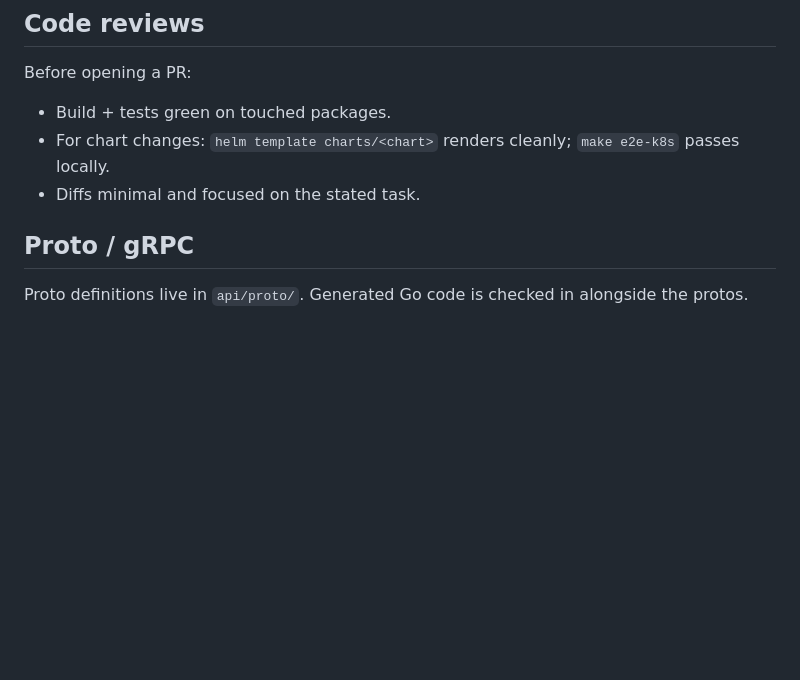
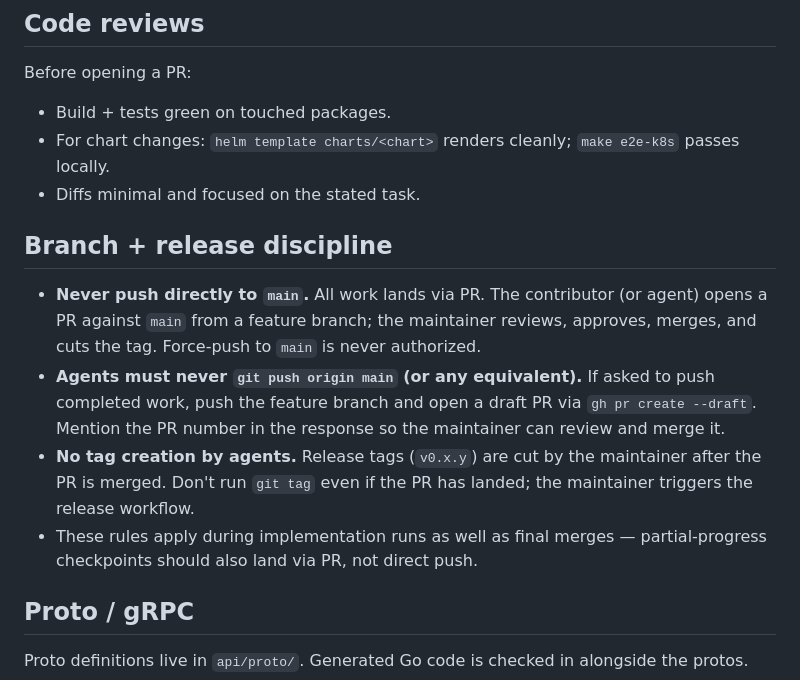
Before and after one commit to kacurez/datuplet, a Markdown page: CLAUDE.md, the part around the change. Rendered like a GitHub page; blank space fills up the shorter version.

```diff
--- a/CLAUDE.md
+++ b/CLAUDE.md
@@ -123,6 +123,21 @@ Before opening a PR:
 - For chart changes: `helm template charts/<chart>` renders cleanly; `make e2e-k8s`
   passes locally.
 - Diffs minimal and focused on the stated task.
+
+## Branch + release discipline
+
+- **Never push directly to `main`.** All work lands via PR. The contributor (or
+  agent) opens a PR against `main` from a feature branch; the maintainer reviews,
+  approves, merges, and cuts the tag. Force-push to `main` is never authorized.
+- **Agents must never `git push origin main` (or any equivalent).** If asked
+  to push completed work, push the feature branch and open a draft PR via
+  `gh pr create --draft`. Mention the PR number in the response so the
+  maintainer can review and merge it.
+- **No tag creation by agents.** Release tags (`v0.x.y`) are cut by the
+  maintainer after the PR is merged. Don't run `git tag` even if the PR has
+  landed; the maintainer triggers the release workflow.
+- These rules apply during implementation runs as well as final merges —
+  partial-progress checkpoints should also land via PR, not direct push.
 
 ## Proto / gRPC
 
```
